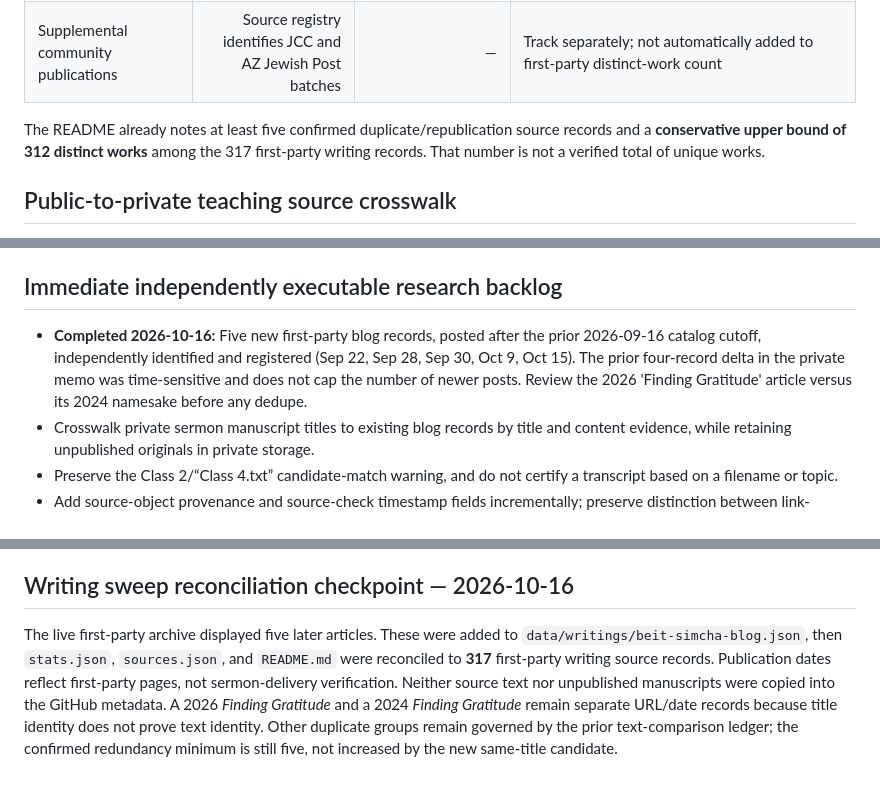
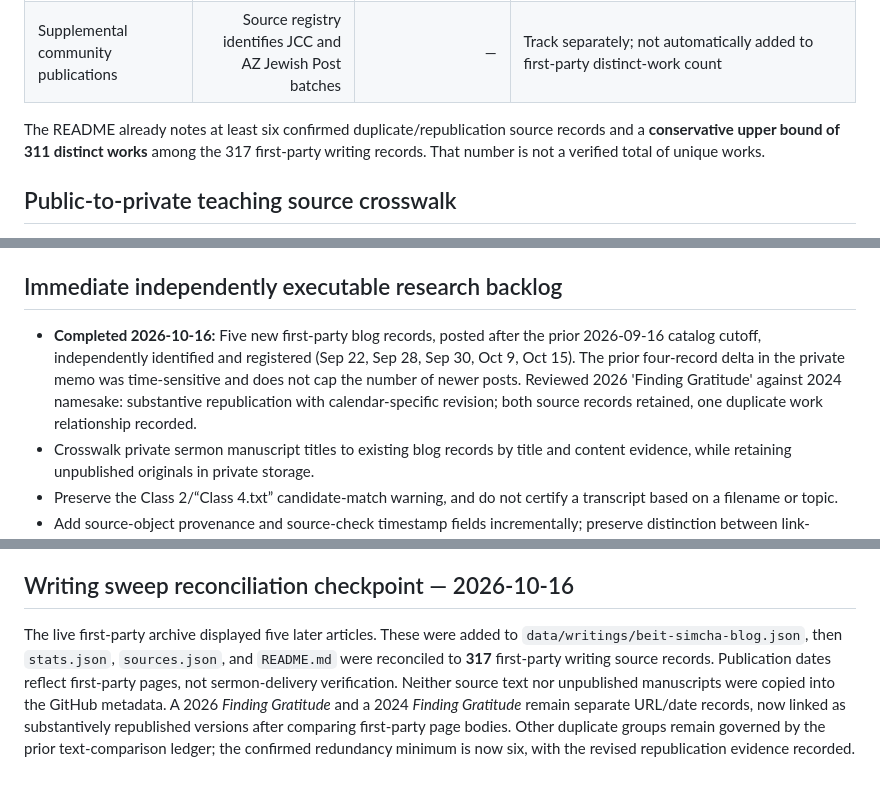
Before and after one commit to SophiaKorb/sam-Cohons-knowledge-atlas, a Markdown page: research/ARCHIVAL_RECONCILIATION_2026-10-15.md, 3 parts joined by grey strips. Rendered like a GitHub page.

Commit message:
Finish writing-sweep duplicate and corpus-count reconciliation

```diff
--- a/research/ARCHIVAL_RECONCILIATION_2026-10-15.md
+++ b/research/ARCHIVAL_RECONCILIATION_2026-10-15.md
@@ -12,7 +12,7 @@ This is a **metadata crosswalk**, not a transcription, approval, or release. It
 | Teaching & services | **26 distinct index listings** | Private local classroom recordings and raw transcripts also exist | These are different manifestations; do not add local audio copies as 26 new published works or assert all have audio/transcript verification |
 | Supplemental community publications | Source registry identifies JCC and AZ Jewish Post batches | — | Track separately; not automatically added to first-party distinct-work count |
 
-The README already notes at least five confirmed duplicate/republication source records and a **conservative upper bound of 312 distinct works** among the 317 first-party writing records. That number is not a verified total of unique works.
+The README already notes at least six confirmed duplicate/republication source records and a **conservative upper bound of 311 distinct works** among the 317 first-party writing records. That number is not a verified total of unique works.
 
 ## Public-to-private teaching source crosswalk
 
@@ -41,7 +41,7 @@ Use stable IDs per work and per source object; use a relation such as `isManifes
 
 ## Immediate independently executable research backlog
 
-- **Completed 2026-10-16:** Five new first-party blog records, posted after the prior 2026-09-16 catalog cutoff, independently identified and registered (Sep 22, Sep 28, Sep 30, Oct 9, Oct 15). The prior four-record delta in the private memo was time-sensitive and does not cap the number of newer posts. Review the 2026 'Finding Gratitude' article versus its 2024 namesake before any dedupe.
+- **Completed 2026-10-16:** Five new first-party blog records, posted after the prior 2026-09-16 catalog cutoff, independently identified and registered (Sep 22, Sep 28, Sep 30, Oct 9, Oct 15). The prior four-record delta in the private memo was time-sensitive and does not cap the number of newer posts. Reviewed 2026 'Finding Gratitude' against 2024 namesake: substantive republication with calendar-specific revision; both source records retained, one duplicate work relationship recorded.
 - Crosswalk private sermon manuscript titles to existing blog records by title and content evidence, while retaining unpublished originals in private storage.
 - Preserve the Class 2/“Class 4.txt” candidate-match warning, and do not certify a transcript based on a filename or topic.
 - Add source-object provenance and source-check timestamp fields incrementally; preserve distinction between link-validity checks and audio-content checks.
@@ -53,4 +53,4 @@ This file was written after inspecting the repository README and the checked-in
 
 ## Writing sweep reconciliation checkpoint — 2026-10-16
 
-The live first-party archive displayed five later articles. These were added to `data/writings/beit-simcha-blog.json`, then `stats.json`, `sources.json`, and `README.md` were reconciled to **317** first-party writing source records. Publication dates reflect first-party pages, not sermon-delivery verification. Neither source text nor unpublished manuscripts were copied into the GitHub metadata. A 2026 *Finding Gratitude* and a 2024 *Finding Gratitude* remain separate URL/date records because title identity does not prove text identity. Other duplicate groups remain governed by the prior text-comparison ledger; the confirmed redundancy minimum is still five, not increased by the new same-title candidate.
+The live first-party archive displayed five later articles. These were added to `data/writings/beit-simcha-blog.json`, then `stats.json`, `sources.json`, and `README.md` were reconciled to **317** first-party writing source records. Publication dates reflect first-party pages, not sermon-delivery verification. Neither source text nor unpublished manuscripts were copied into the GitHub metadata. A 2026 *Finding Gratitude* and a 2024 *Finding Gratitude* remain separate URL/date records, now linked as substantively republished versions after comparing first-party page bodies. Other duplicate groups remain governed by the prior text-comparison ledger; the confirmed redundancy minimum is now six, with the revised republication evidence recorded.
```
